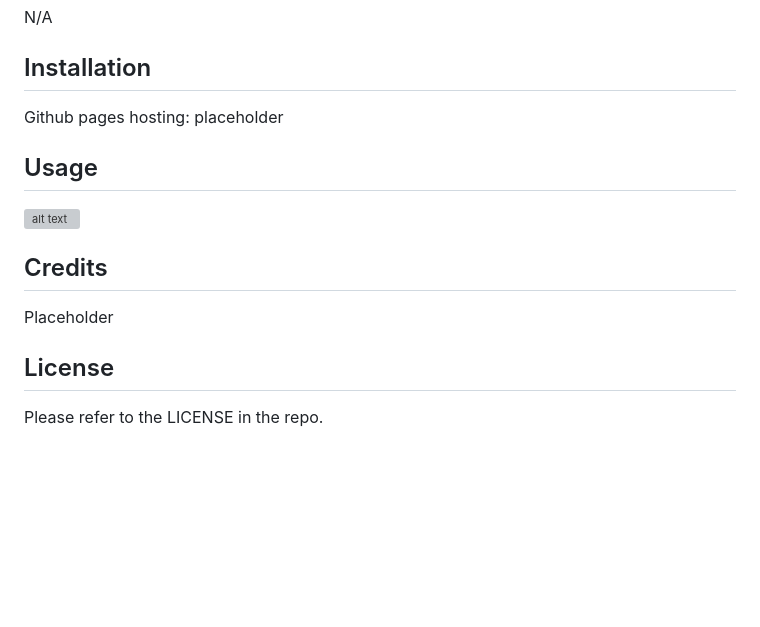
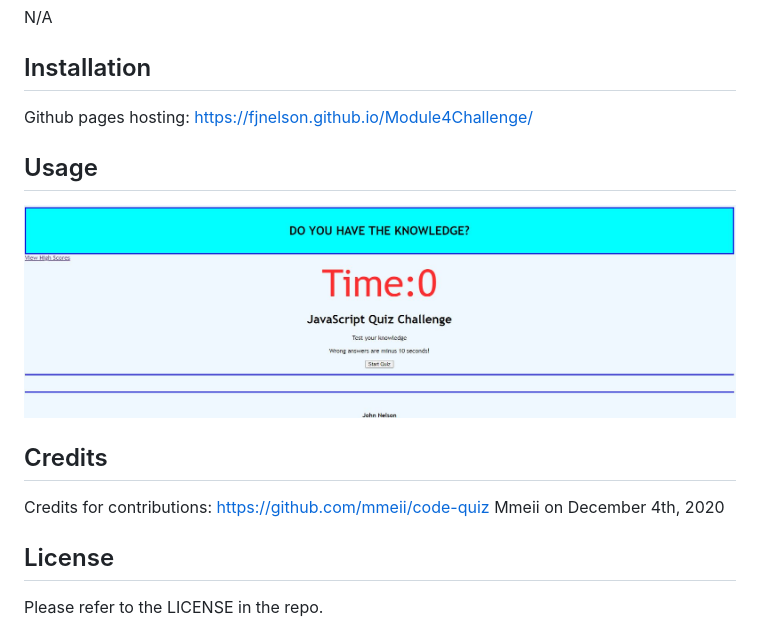
Before and after one commit to fjnelson/Module4Challenge, a Markdown page: README.md, the part around the change. GitHub-like rendering; pictures changed too: assets/images/challenge4.JPG (added); blank space fills up the shorter version; grey boxes are pictures that could not be loaded.

```diff
--- a/README.md
+++ b/README.md
@@ -12,15 +12,16 @@ N/A
 
 ## Installation
 
-Github pages hosting: placeholder
+Github pages hosting: https://fjnelson.github.io/Module4Challenge/
 
 ## Usage
 
-![alt text](placeholder)
+![alt text](./assets/images/challenge4.JPG)
 
 ## Credits
 
-Placeholder
+Credits for contributions: https://github.com/mmeii/code-quiz
+Mmeii on December 4th, 2020
 
 ## License
 
```
Also changed, not shown: 3 other files.
